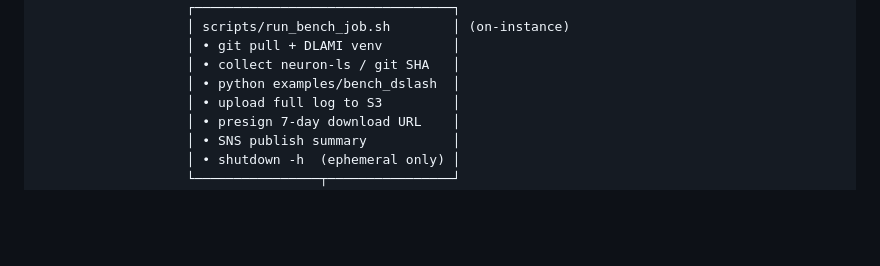
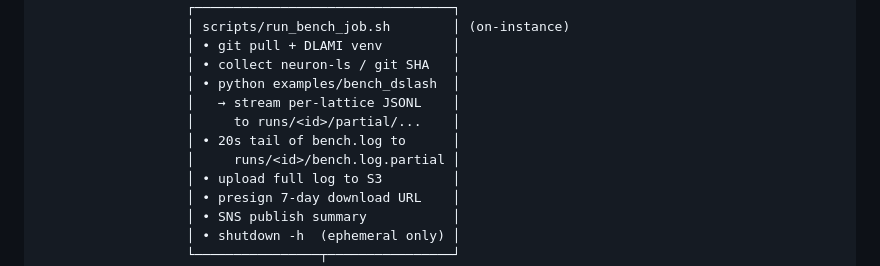
Before and after one commit to JGalego/lqcd-neuron, a Markdown page: docs/architecture.md, the part around the change. Drawn GitHub-style; blank space fills up the shorter version.

```diff
--- a/docs/architecture.md
+++ b/docs/architecture.md
@@ -273,6 +273,10 @@ make bench-job ──► │ scripts/trigger_bench_job.sh    │ (local)
                    │ • git pull + DLAMI venv         │
                    │ • collect neuron-ls / git SHA   │
                    │ • python examples/bench_dslash  │
+                   │   → stream per-lattice JSONL    │
+                   │     to runs/<id>/partial/...    │
+                   │ • 20s tail of bench.log to      │
+                   │     runs/<id>/bench.log.partial │
                    │ • upload full log to S3         │
                    │ • presign 7-day download URL    │
                    │ • SNS publish summary           │
```
Also changed, not shown: README.md (+13 -0 lines), docs/quickstart.md (+9 -0 lines).
